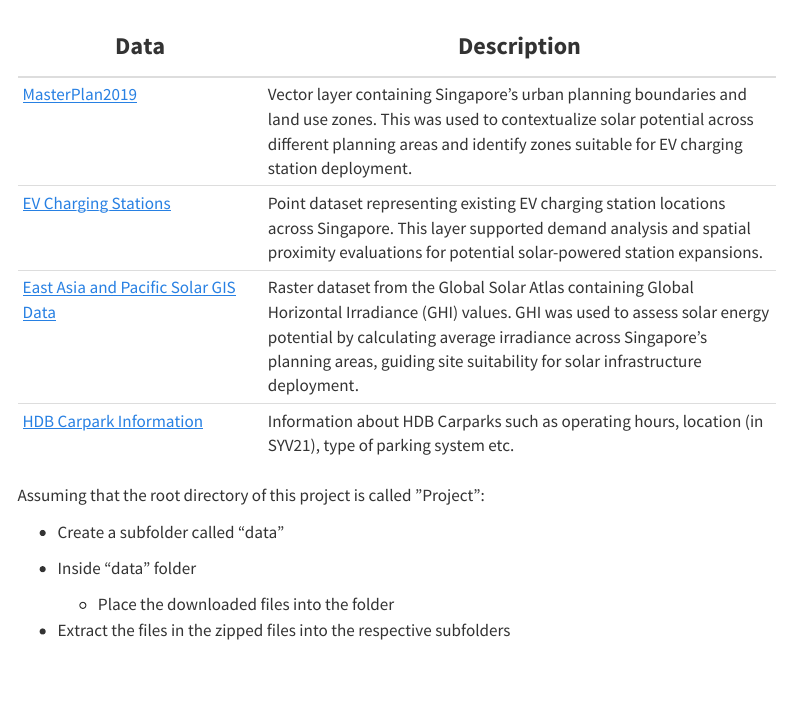
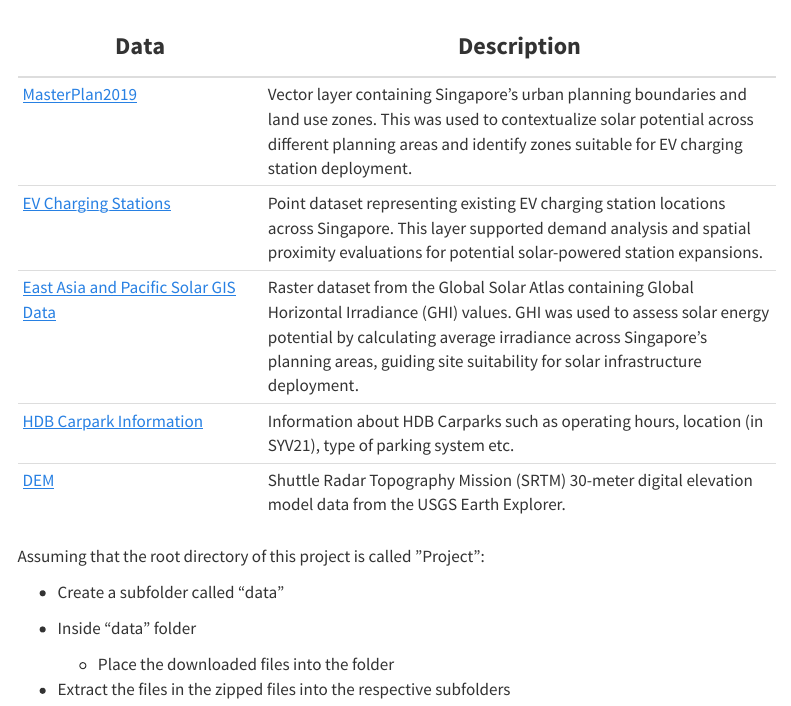
Before and after one commit to moon1610/SMT201-GISProject_Group-4, a Quarto document (Data Source.qmd): the page in a window 1100 px wide, from 70 px down. Rendered offline with R 4.5, knitr and Pandoc in place of Quarto, with nearby package versions; menus at the side of the page are left out.

Commit message:
DEM Data source

```diff
--- a/Data Source.qmd
+++ b/Data Source.qmd
@@ -14,6 +14,8 @@
 +----------------------------------------------------------------------------------------------------------------------------------+-----------------------------------------------------------------------------------------------------------------------------------------------------------------------------------------------------------------------------------------------------------------------------------+
 | [HDB Carpark Information](https://data.gov.sg/datasets/d_23f946fa557947f93a8043bbef41dd09/view)                                  | Information about HDB Carparks such as operating hours, location (in SYV21), type of parking system etc.                                                                                                                                                                          |
 +----------------------------------------------------------------------------------------------------------------------------------+-----------------------------------------------------------------------------------------------------------------------------------------------------------------------------------------------------------------------------------------------------------------------------------+
+| [DEM](https://earthexplorer.usgs.gov/)                                                                                           | Shuttle Radar Topography Mission (SRTM) 30-meter digital elevation model data from the USGS Earth Explorer.                                                                                                                                                                       |
++----------------------------------------------------------------------------------------------------------------------------------+-----------------------------------------------------------------------------------------------------------------------------------------------------------------------------------------------------------------------------------------------------------------------------------+
 
 Assuming that the root directory of this project is called ”Project”:
 
```
Also changed, not shown: 2 other files.
